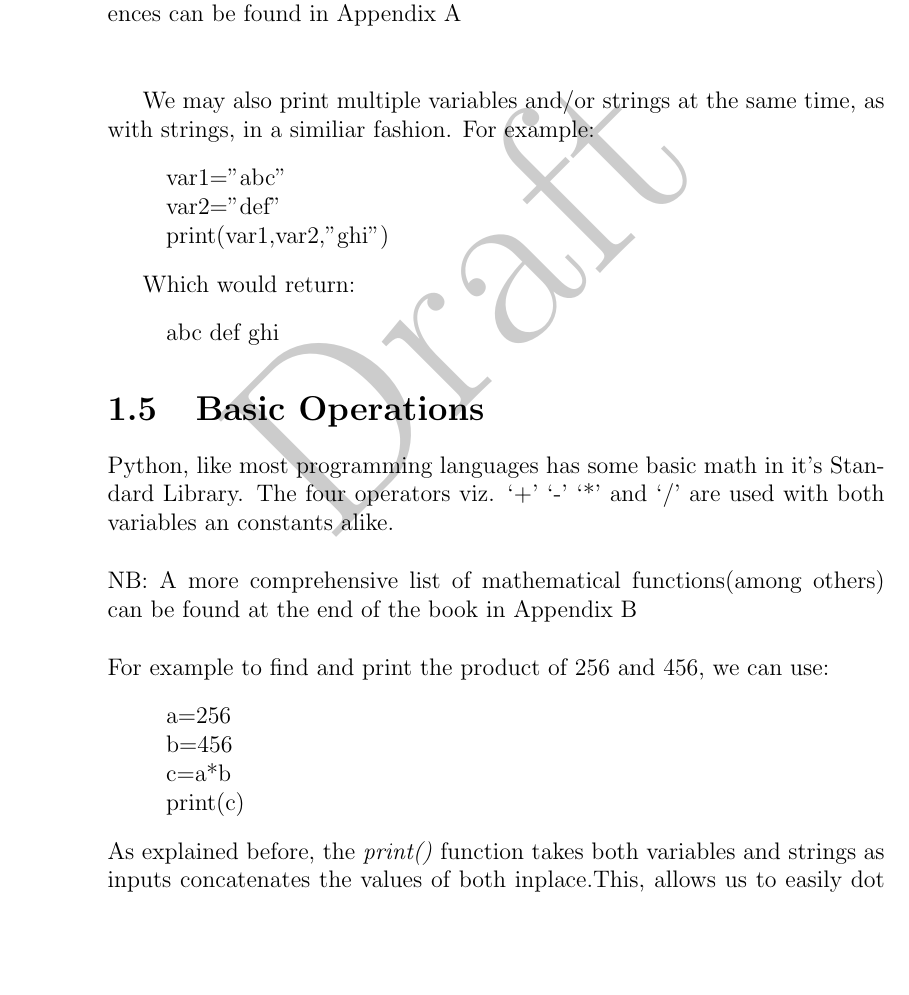
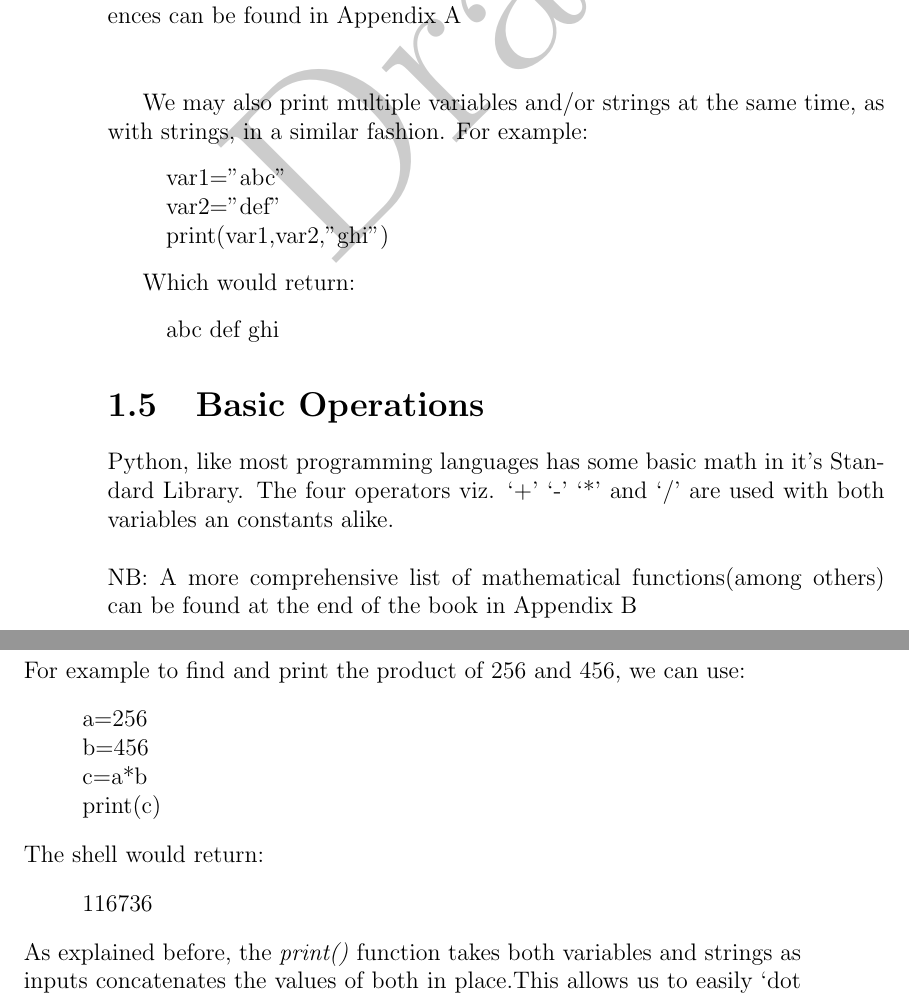
Before and after one commit to samarth-ramesh/pyBook, a LaTeX thesis (tex/main.tex, which reads tex/chapter1.tex): part of page 6 of 12 before the commit and two parts of pages 6 and 7 of 12 after it, the two joined at a grey line, cut so that both start at the same text, the shorter picture padded with empty space. The pictures show the PDF file tex/main.pdf that the author committed with the source.

Commit message:
modified:   chapter1.tex 	modified:   images/flowchart.png 	modified:   main.pdf Added a new image to make the variables section clearer. Fixed spelling mistakes(via overleaf spell check)

```diff
--- a/tex/chapter1.tex
+++ b/tex/chapter1.tex
@@ -83,15 +83,15 @@ Hello World, I am a variable
 \end{quote}
 The variable can the be reset to another value if needed.\\ In short, a single 'equals' mark indicates assignment of a variable.
 The entire process can be described as:
-\begin{figure}[h]
-\includegraphics[scale=0.25, right]{variableflowchart}
+\begin{figure}[hbt]
+\includegraphics[scale=0.25]{flowchart}
 \end{figure}
 \\
 In Python, all variables are not \emph{declared}, they are \emph{assigned}. This highlights the fact that Python is Dynamically typed.\\ Dynamically typed means that the type of a variable is checked during run-time, and not during \emph{declaration}. \\ \\
 NB: A language is statically-typed if the type of a variable is known at compile-time instead of at run-time. A more comprehensive list of differences can be found in Appendix A
 \\ \\
 
-We may also print multiple variables and/or strings at the same time, as with strings, in a similiar fashion. For example:
+We may also print multiple variables and/or strings at the same time, as with strings, in a similar fashion. For example:
 \begin{quote}
 var1="abc"\\
 var2="def"\\
@@ -110,7 +110,11 @@ Python, like most programming languages has some basic math in it's Standard Lib
 \begin{quote}
 a=256\\b=456\\c=a*b\\print(c)
 \end{quote}
-As explained before, the  \emph{print()} function takes both variables and strings as inputs concatenates the values of both inplace.This, allows us to easily dot the i's and cross the t's. For example, to calculate the value of $234/2$ and print it's value, the following scipt can be used:
+The shell would return:
+\begin{quote}
+    116736
+\end{quote}
+As explained before, the  \emph{print()} function takes both variables and strings as inputs concatenates the values of both in place.This allows us to easily `dot the i's and cross the t's '. For example, to calculate the value of $234/2$ and print it's value, the following script can be used:
 
 \begin{quote}
 num=234\\
```
Also changed, not shown: tex/main.tex (+0 -1 lines), tex/images/flowchart.png, tex/main.pdf, tex/chapter1.tex (10 more changed lines), 2 other files.
